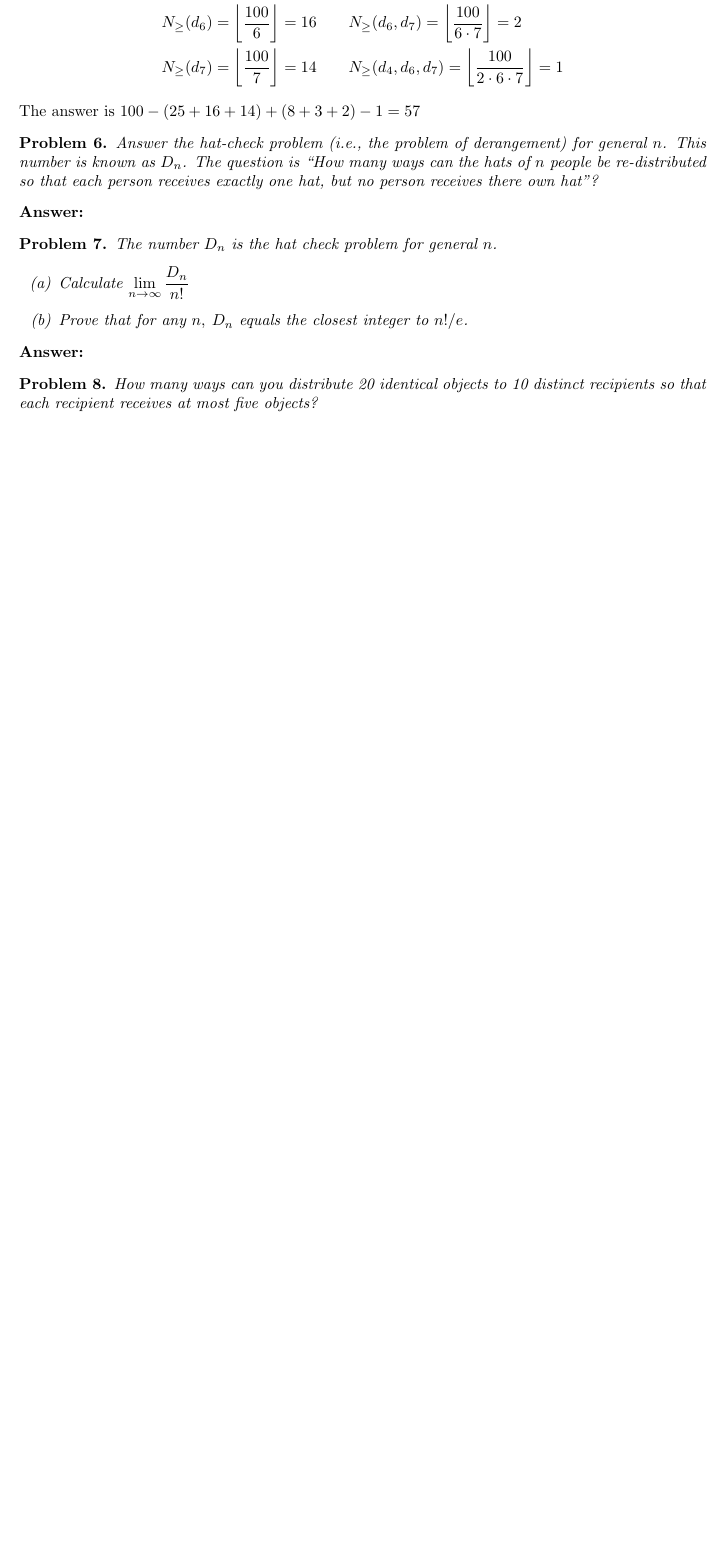
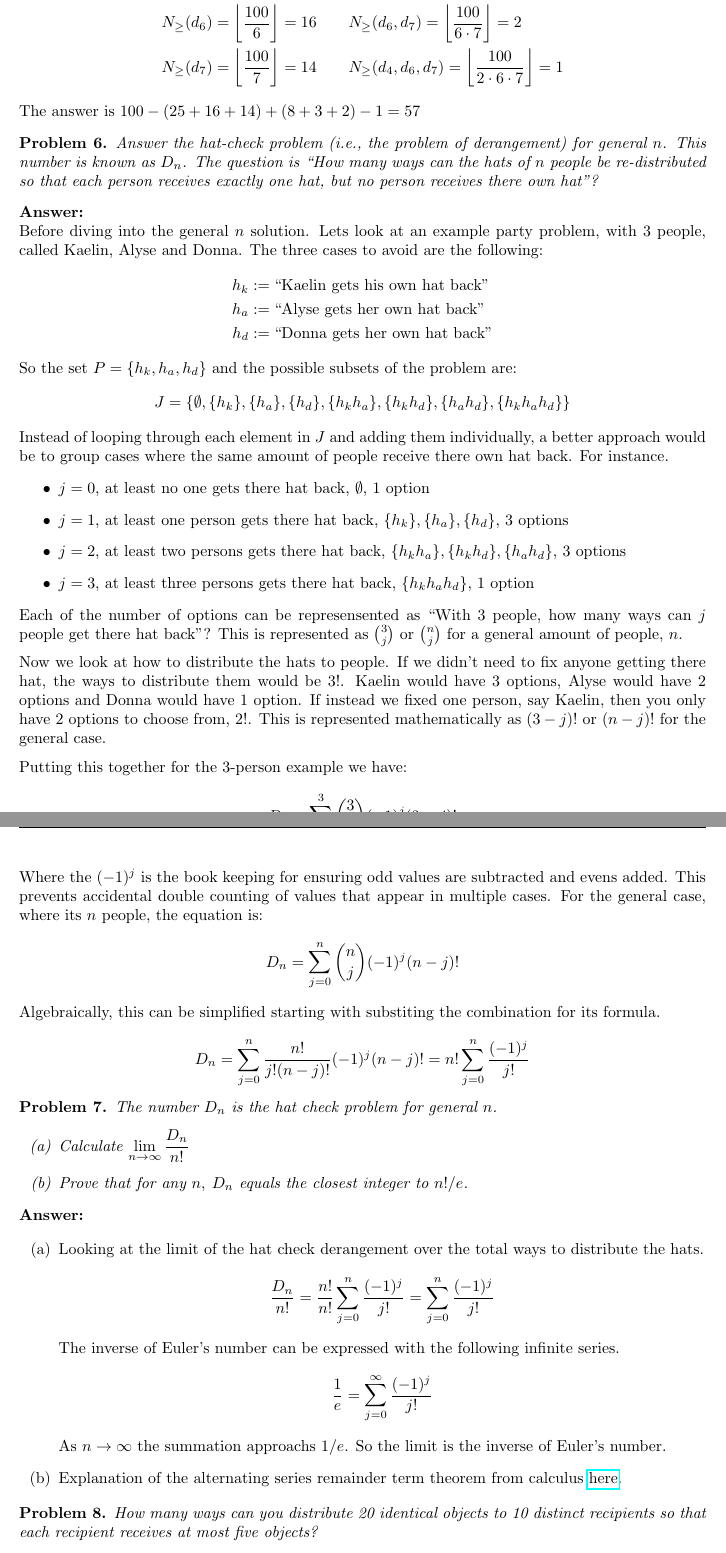
Before and after one commit to kwellis/math_combinatorics, a LaTeX document (assign6.tex, which reads ellis_header.sty): part of the page before the commit and two parts of pages 1 and 2 of 2 after it, the two joined at a grey line, cut so that both start at the same text, the shorter picture padded with empty space. Compiled offline with pdfLaTeX.

Commit message:
working through assign6

```diff
--- a/assign6.tex
+++ b/assign6.tex
@@ -28,6 +28,42 @@ The answer is $100 - (25+16+14) + (8 + 3 + 2) - 1 = 57$
 
 \textbf{Answer:}
 
+Before diving into the general $n$ solution. Lets look at an example party problem, with 3 people, called Kaelin, Alyse and Donna. The three cases to avoid are the following:
+\begin{align*}
+    h_k := & \: \text{``Kaelin gets his own hat back''} \\
+    h_a := & \: \text{``Alyse gets her own hat back''} \\
+    h_d := & \: \text{``Donna gets her own hat back''}
+\end{align*}
+
+So the set $P = \{h_k, h_a, h_d\}$ and the possible subsets of the problem are: $$J = \{\emptyset, \{h_k\}, \{h_a\}, \{h_d\}, \{h_k h_a\}, \{h_k h_d\}, \{h_a h_d\}, \{h_k h_a h_d\} \}$$ Instead of looping through each element in $J$ and adding them individually, a better approach would be to group cases where the same amount of people receive there own hat back. For instance.
+\begin{itemize}
+    \item $j = 0$, at least no one gets there hat back, $\emptyset$, 1 option
+    \item $j = 1$, at least one person gets there hat back, $\{h_k\}, \{h_a\}, \{h_d\}$, 3 options
+    \item $j = 2$, at least two persons gets there hat back, $\{h_kh_a\}, \{h_kh_d\}, \{h_ah_d\}$, 3 options
+    \item $j = 3$, at least three persons gets there hat back, $\{h_kh_ah_d\}$, 1 option
+\end{itemize}
+Each of the number of options can be represensented as ``With 3 people, how many ways can $j$ people get there hat back''? This is represented as $\binom{3}{j}$ or $\binom{n}{j}$ for a general amount of people, $n$.
+
+\medskip
+Now we look at how to distribute the hats to people. If we didn't need to fix anyone getting there hat, the ways to distribute them would be $3!$. Kaelin would have 3 options, Alyse would have 2 options and Donna would have 1 option. If instead we fixed one person, say Kaelin, then you only have 2 options to choose from, $2!$. This is represented mathematically as $(3-j)!$ or $(n-j)!$ for the general case.
+
+\medskip
+Putting this together for the 3-person example we have:
+\begin{equation*}
+    D_3 = \sum_{j=0}^{3}\binom{3}{j}(-1)^{j}(3-j)!
+\end{equation*}
+
+Where the $(-1)^{j}$ is the book keeping for ensuring odd values are subtracted and evens added. This prevents accidental double counting of values that appear in multiple cases. For the general case, where its $n$ people, the equation is:
+\begin{equation*}
+    D_n = \sum_{j=0}^{n}\binom{n}{j}(-1)^{j}(n-j)!
+\end{equation*}
+
+Algebraically, this can be simplified starting with substiting the combination for its formula.
+
+\begin{equation*}
+    D_n = \sum_{j=0}^{n}\dfrac{n!}{j!(n-j)!}(-1)^{j}(n-j)! = n! \sum_{j=0}^{n}\dfrac{(-1)^{j}}{j!}
+\end{equation*}
+
 \begin{problem} % Problem 7
 The number $D_n$ is the hat check problem for general $n$.
 \begin{enumerate}[(a)]
@@ -37,6 +73,19 @@ The number $D_n$ is the hat check problem for general $n$.
 \end{problem}
 
 \textbf{Answer:}
+
+\begin{enumerate}[(a)]
+    \item Looking at the limit of the hat check derangement over the total ways to distribute the hats.
+    \begin{equation*}
+        \dfrac{D_n}{n!} = \dfrac{n!}{n!} \sum_{j=0}^{n}\dfrac{(-1)^{j}}{j!} = \sum_{j=0}^{n}\dfrac{(-1)^{j}}{j!}
+    \end{equation*}
+    The inverse of Euler's number can be expressed with the following infinite series.
+    \begin{equation*}
+        \dfrac{1}{e} = \sum_{j=0}^{\infty}\dfrac{(-1)^{j}}{j!}
+    \end{equation*}
+    As $n \rightarrow \infty$ the summation approachs $1/e$. So the limit is the inverse of Euler's number.
+    \item Explanation of the alternating series remainder term theorem from calculus \href{https://content.dodea.edu/VS/HS/AP_Calculus/websites/AP_Calculus_M9/section9_5c/docs/Lesson%2009.05c.06%20The%20Alternating%20Series%20Remainder%20Theorem.pdf}{here}.
+\end{enumerate}
 
 \setcounter{problem}{7}
 \begin{problem} % Problem 8
--- a/ellis_header.sty
+++ b/ellis_header.sty
@@ -10,6 +10,7 @@
 \usepackage[shortlabels]{enumitem}
 \usepackage{fancyhdr}
 \usepackage[utf8]{inputenc}
+\usepackage{hyperref}
 
 \theoremstyle{plain}
 \newtheorem{thm}{Theorem}
```
Also changed, not shown: assign6.pdf, 1 other file.
